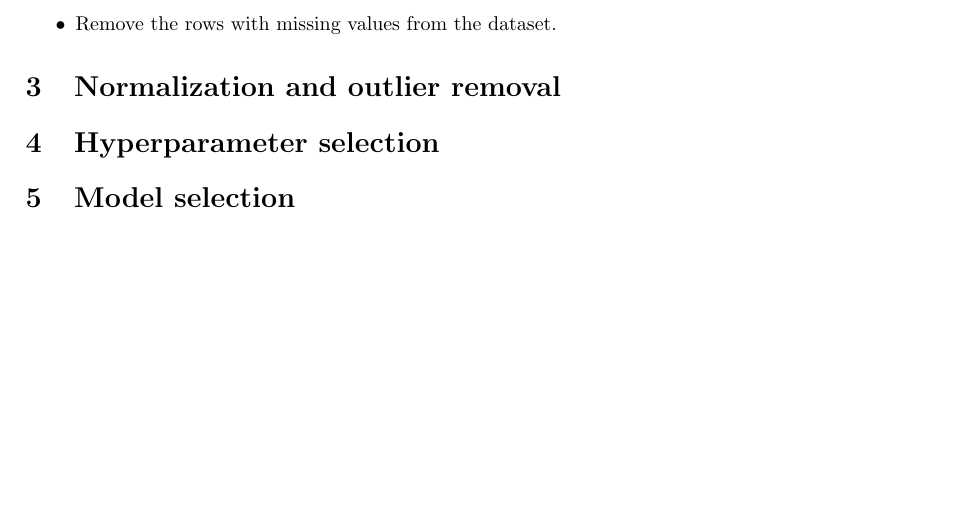
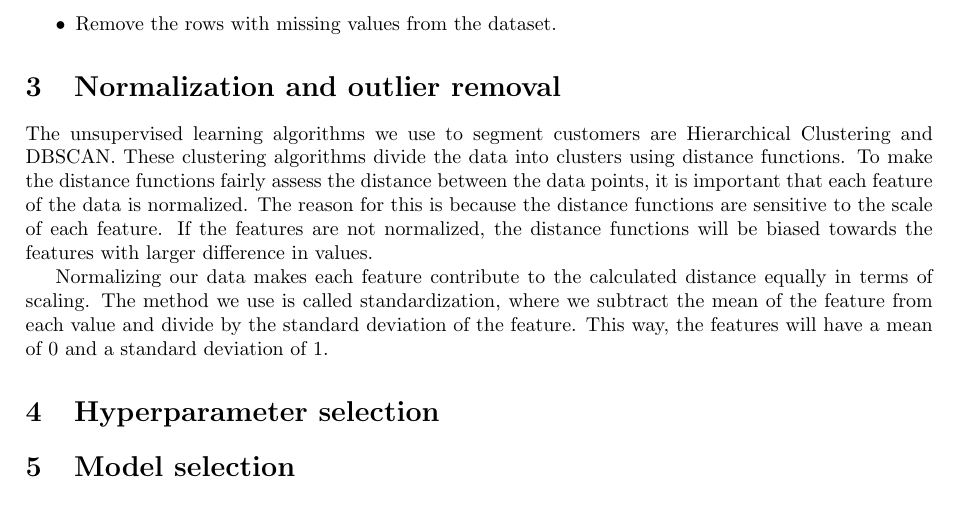
Before and after one commit to MikaParssinen/Applied-Machine-Learning, a LaTeX document (INL2/report/DVA263_INL2_Group_01.tex, which reads INL2/report/src/normalization.tex): part of the page before the commit and part of page 1 of 2 after it, cut so that both start at the same text, the shorter picture padded with empty space. Compiled offline with pdfLaTeX.

Commit message:
wrote some on normalization

```diff
--- a/INL2/report/src/normalization.tex
+++ b/INL2/report/src/normalization.tex
@@ -1 +1,5 @@
 \section{Normalization and outlier removal}
+
+The unsupervised learning algorithms we use to segment customers are Hierarchical Clustering and \linebreak DBSCAN. These clustering algorithms divide the data into clusters using distance functions. To make the distance functions fairly assess the distance between the data points, it is important that each feature of the data is normalized. The reason for this is because the distance functions are sensitive to the scale of each feature. If the features are not normalized, the distance functions will be biased towards the features with larger difference in values.
+\par
+Normalizing our data makes each feature contribute to the calculated distance equally in terms of scaling. The method we use is called standardization, where we subtract the mean of the feature from each value and divide by the standard deviation of the feature. This way, the features will have a mean of $0$ and a standard deviation of $1$.
```
